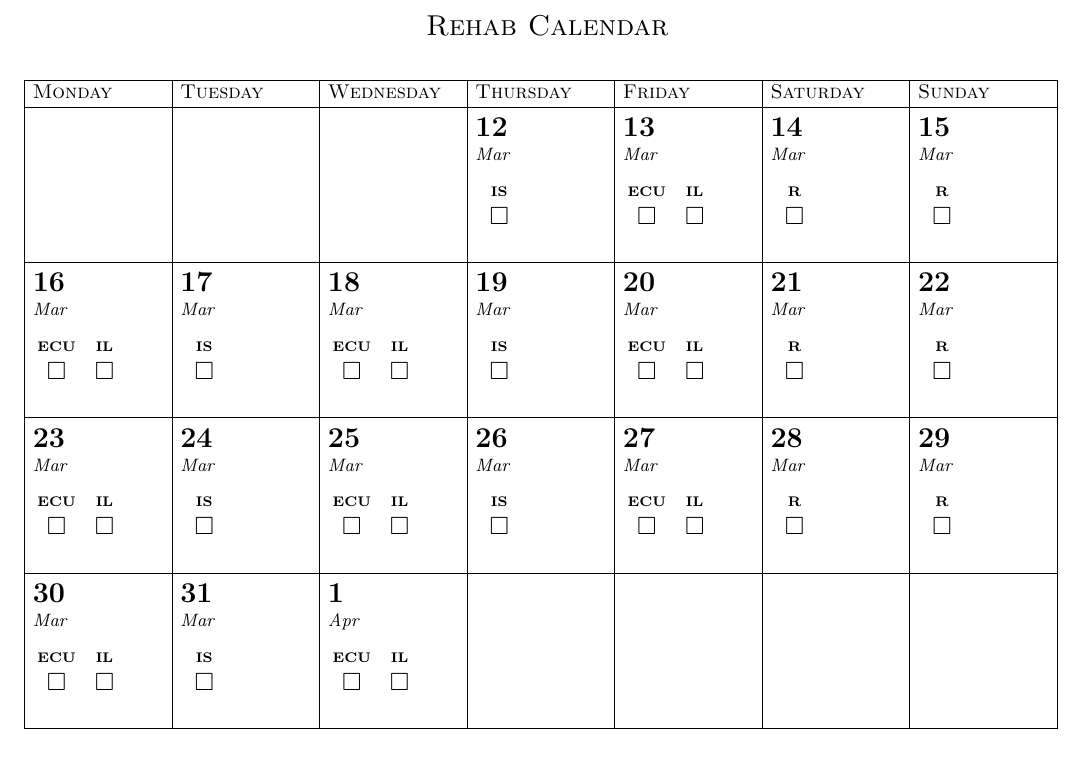
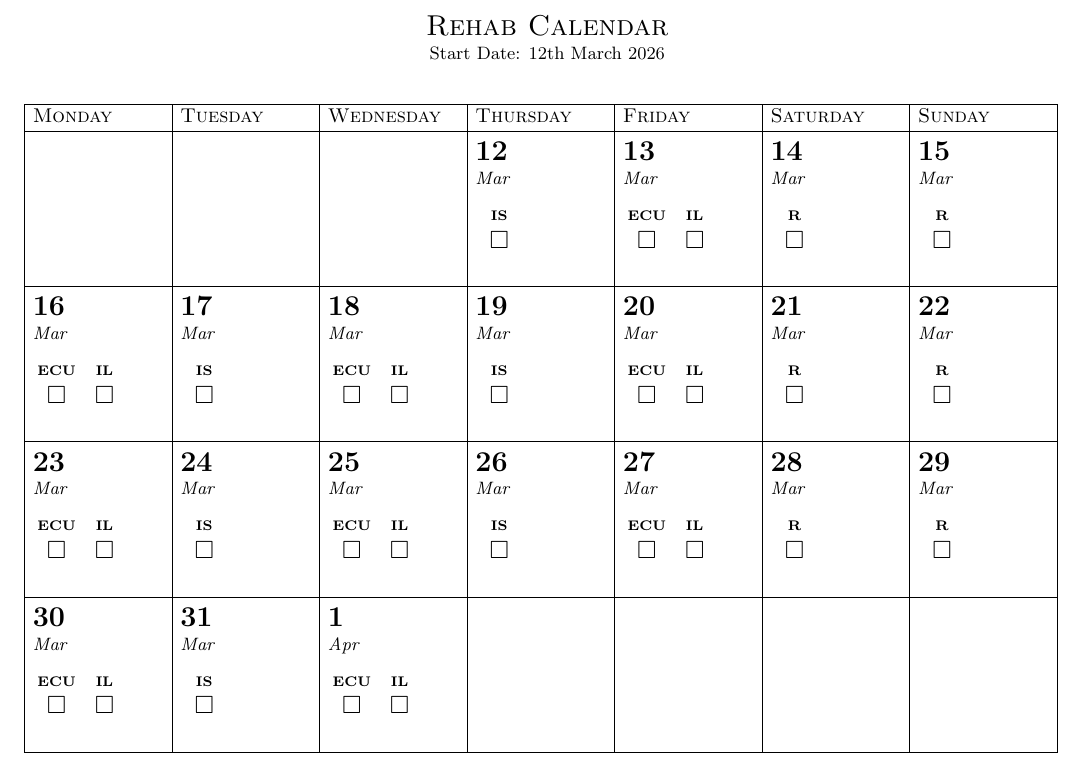
Before and after one commit to joe-gowans/rehab_calendar, a LaTeX document (rehab_calendar_template.tex): part of the page, cut so that both start at the same text. Compiled offline with pdfLaTeX.

Commit message:
Add starting date subheading

```diff
--- a/rehab_calendar_template.tex
+++ b/rehab_calendar_template.tex
@@ -132,6 +132,40 @@
   \or Nov%
   \or Dec%
   \else ?%
+  \fi
+}
+
+\newcommand{\MonthLongName}[1]{%
+  \ifcase#1
+  \or January%
+  \or February%
+  \or March%
+  \or April%
+  \or May%
+  \or June%
+  \or July%
+  \or August%
+  \or September%
+  \or October%
+  \or November%
+  \or December%
+  \else ?%
+  \fi
+}
+
+\newcommand{\OrdinalDay}[1]{%
+  #1\ifnum#1=1 st\else
+    \ifnum#1=2 nd\else
+      \ifnum#1=3 rd\else
+        \ifnum#1=21 st\else
+          \ifnum#1=22 nd\else
+            \ifnum#1=23 rd\else
+              \ifnum#1=31 st\else th\fi
+            \fi
+          \fi
+        \fi
+      \fi
+    \fi
   \fi
 }
 
@@ -413,7 +447,8 @@
 
 % The calendar body repeats the weekday header automatically across pages.
 \begin{center}
-\textsc{\Large Rehab Calendar}
+\textsc{\Large Rehab Calendar}\\
+{\small Start Date: \OrdinalDay{\the\StartDay} \MonthLongName{\the\StartMonth} \the\StartYear}
 \end{center}
 
 \begin{longtable}{|C|C|C|C|C|C|C|}
```
